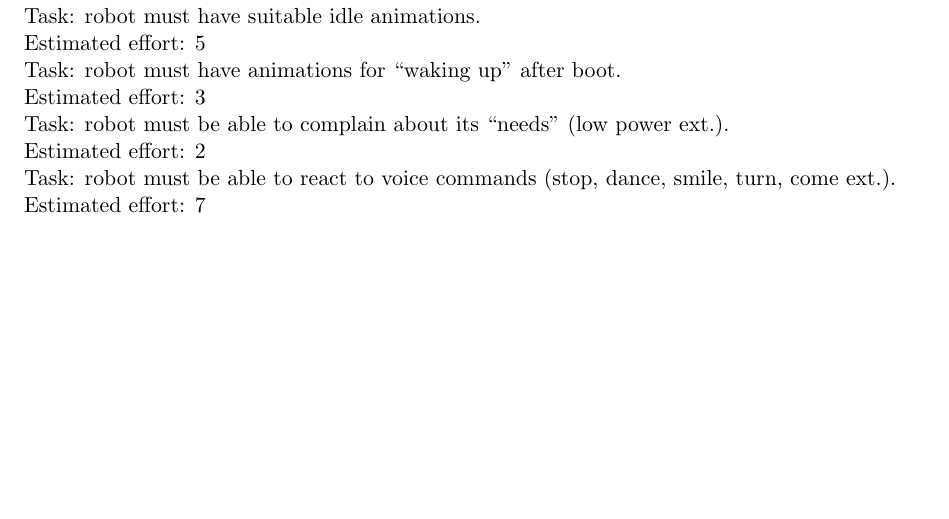
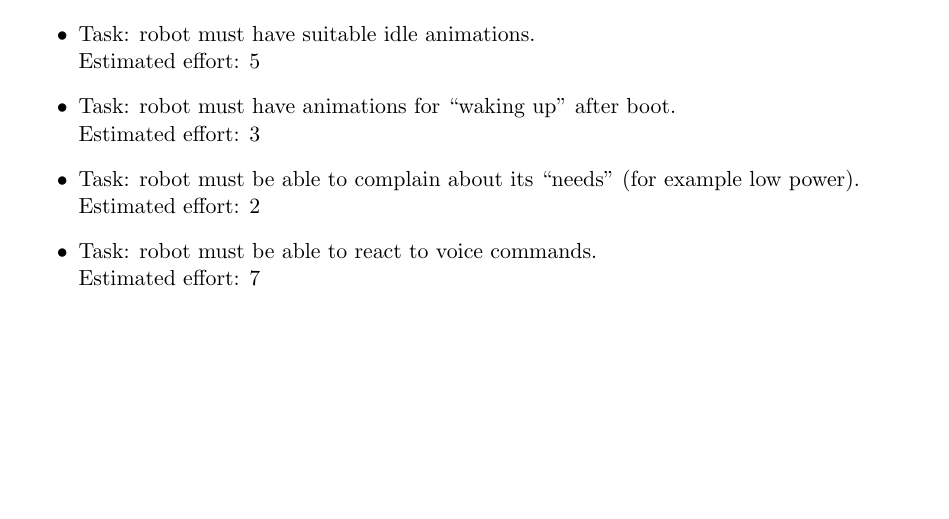
Before and after one commit to thijser/robotica-minor-5, a LaTeX thesis (LaTeX/Process report 1.tex): part of page 48 of 122, cut so that both start at the same text, the shorter picture padded with empty space. Compiled offline with pdfLaTeX.

Commit message:
pagina 48 shit gefixed

```diff
--- a/LaTeX/Process report 1.tex
+++ b/LaTeX/Process report 1.tex
@@ -739,8 +727,0 @@ Task: robot must be able to recognize music and dance to the beat \\
-Estimated effort:  7 \\
-Task: robot must have suitable idle animations.\\
-Estimated effort: 5\\
-Task: robot must have animations for \lq\lq{}waking up\rq\rq{} after boot.\\
-Estimated effort: 3 \\
-Task: robot must be able to complain about its \lq\lq{}needs\rq\rq{} (low power ext.).\\
-Estimated effort: 2 \\
-Task: robot must be able to react to voice commands (stop, dance, smile, turn, come ext.).\\
@@ -748,3 +740,13 @@ Estimated effort: 7
+Estimated effort:  7
+\item Task: robot must have suitable idle animations.\\
+Estimated effort: 5
+\item Task: robot must have animations for \lq\lq{}waking up\rq\rq{} after boot.\\
+Estimated effort: 3
+\item Task: robot must be able to complain about its \lq\lq{}needs\rq\rq{} (for example low power).\\
+Estimated effort: 2
+\item Task: robot must be able to react to voice commands.\\
+Estimated effort: 7
+\end{itemize}
 \chapter{Conclusion}
 This report explained the design phase of this project. In the first phase of the design process several brainstorms were held. The first decision was to make a toy robot for a child. This would be an interesting branch to explore, since children find it fun to engage with a robot and this way it can be made fun to exercise or learn with a robot.
 Next, a brainstorm was held to come up with ideas for the design and purpose of the robot. It was decided that the robot would be used to help children learn several subjects from school at home. Three concepts were chosen to be further improved, which would come to a final concept. After considering the three concepts, the turtle robot was chosen, since this robot was more unique and would be more interesting for the user. \\
```
Also changed, not shown: LaTeX/Process report 1.tex (22 more changed lines), 1 other file.
